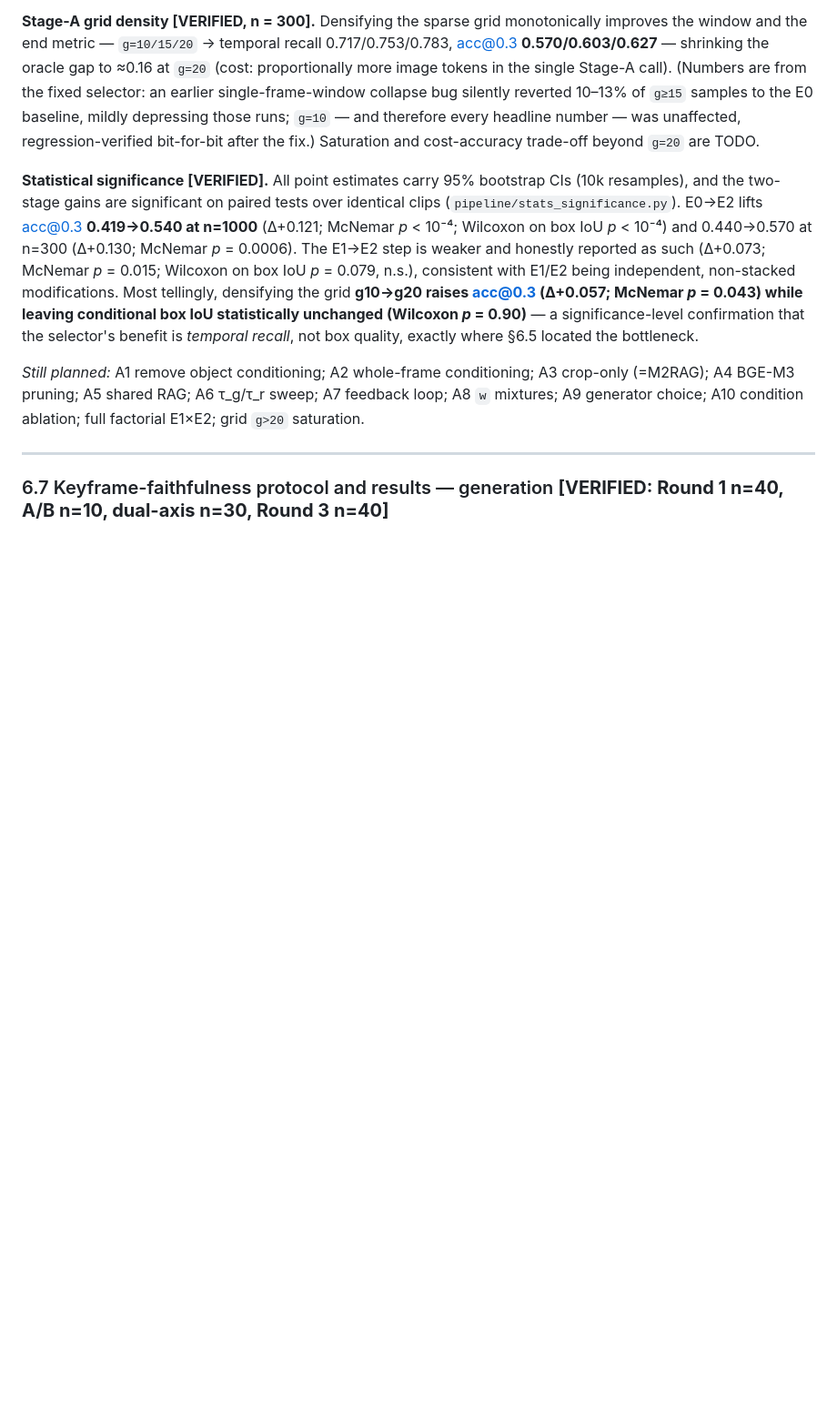
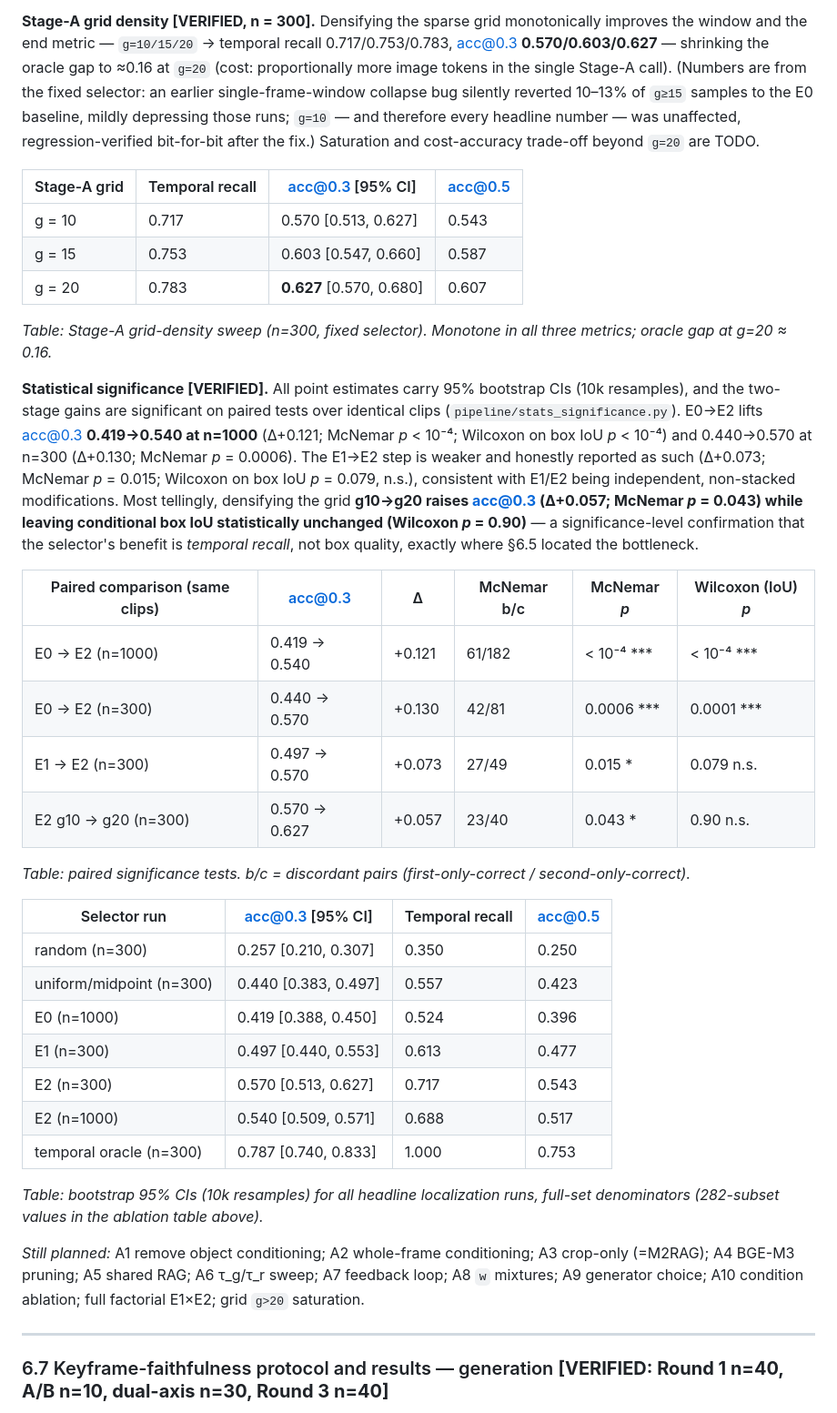
Before and after one commit to asd21069283/mas-videorag-paper, a Markdown page: paper/draft_v0.md, the part around one of its changes. Shown at 91% size. GitHub-like rendering; blank space fills up the shorter version.

```diff
--- a/paper/draft_v0.md
+++ b/paper/draft_v0.md
@@ -359,7 +381,36 @@ Holding grounding fixed (Qwen3-VL) and evaluating on the **282-clip common subse
 
 **Stage-A grid density [VERIFIED, n = 300].** Densifying the sparse grid monotonically improves the window and the end metric — `g=10/15/20` → temporal recall 0.717/0.753/0.783, acc@0.3 **0.570/0.603/0.627** — shrinking the oracle gap to ≈0.16 at `g=20` (cost: proportionally more image tokens in the single Stage-A call). (Numbers are from the fixed selector: an earlier single-frame-window collapse bug silently reverted 10–13% of `g≥15` samples to the E0 baseline, mildly depressing those runs; `g=10` — and therefore every headline number — was unaffected, regression-verified bit-for-bit after the fix.) Saturation and cost-accuracy trade-off beyond `g=20` are TODO.
 
+| Stage-A grid | Temporal recall | acc@0.3 [95% CI] | acc@0.5 |
+|---|---|---|---|
+| g = 10 | 0.717 | 0.570 [0.513, 0.627] | 0.543 |
+| g = 15 | 0.753 | 0.603 [0.547, 0.660] | 0.587 |
+| g = 20 | 0.783 | **0.627** [0.570, 0.680] | 0.607 |
+
+*Table: Stage-A grid-density sweep (n=300, fixed selector). Monotone in all three metrics; oracle gap at g=20 ≈ 0.16.*
+
 **Statistical significance [VERIFIED].** All point estimates carry 95% bootstrap CIs (10k resamples), and the two-stage gains are significant on paired tests over identical clips (`pipeline/stats_significance.py`). E0→E2 lifts acc@0.3 **0.419→0.540 at n=1000** (Δ+0.121; McNemar *p* < 10⁻⁴; Wilcoxon on box IoU *p* < 10⁻⁴) and 0.440→0.570 at n=300 (Δ+0.130; McNemar *p* = 0.0006). The E1→E2 step is weaker and honestly reported as such (Δ+0.073; McNemar *p* = 0.015; Wilcoxon on box IoU *p* = 0.079, n.s.), consistent with E1/E2 being independent, non-stacked modifications. Most tellingly, densifying the grid **g10→g20 raises acc@0.3 (Δ+0.057; McNemar *p* = 0.043) while leaving conditional box IoU statistically unchanged (Wilcoxon *p* = 0.90)** — a significance-level confirmation that the selector's benefit is *temporal recall*, not box quality, exactly where §6.5 located the bottleneck.
+
+| Paired comparison (same clips) | acc@0.3 | Δ | McNemar b/c | McNemar *p* | Wilcoxon (IoU) *p* |
+|---|---|---|---|---|---|
+| E0 → E2 (n=1000) | 0.419 → 0.540 | +0.121 | 61/182 | < 10⁻⁴ *** | < 10⁻⁴ *** |
+| E0 → E2 (n=300) | 0.440 → 0.570 | +0.130 | 42/81 | 0.0006 *** | 0.0001 *** |
+| E1 → E2 (n=300) | 0.497 → 0.570 | +0.073 | 27/49 | 0.015 * | 0.079 n.s. |
+| E2 g10 → g20 (n=300) | 0.570 → 0.627 | +0.057 | 23/40 | 0.043 * | 0.90 n.s. |
+
+*Table: paired significance tests. b/c = discordant pairs (first-only-correct / second-only-correct).*
+
+| Selector run | acc@0.3 [95% CI] | Temporal recall | acc@0.5 |
+|---|---|---|---|
+| random (n=300) | 0.257 [0.210, 0.307] | 0.350 | 0.250 |
+| uniform/midpoint (n=300) | 0.440 [0.383, 0.497] | 0.557 | 0.423 |
+| E0 (n=1000) | 0.419 [0.388, 0.450] | 0.524 | 0.396 |
+| E1 (n=300) | 0.497 [0.440, 0.553] | 0.613 | 0.477 |
+| E2 (n=300) | 0.570 [0.513, 0.627] | 0.717 | 0.543 |
+| E2 (n=1000) | 0.540 [0.509, 0.571] | 0.688 | 0.517 |
+| temporal oracle (n=300) | 0.787 [0.740, 0.833] | 1.000 | 0.753 |
+
+*Table: bootstrap 95% CIs (10k resamples) for all headline localization runs, full-set denominators (282-subset values in the ablation table above).*
 
 *Still planned:* A1 remove object conditioning; A2 whole-frame conditioning; A3 crop-only (=M2RAG); A4 BGE-M3 pruning; A5 shared RAG; A6 τ_g/τ_r sweep; A7 feedback loop; A8 `w` mixtures; A9 generator choice; A10 condition ablation; full factorial E1×E2; grid `g>20` saturation.
 
```
Also changed, not shown: other parts of paper/draft_v0.md (+63 -1 lines).
